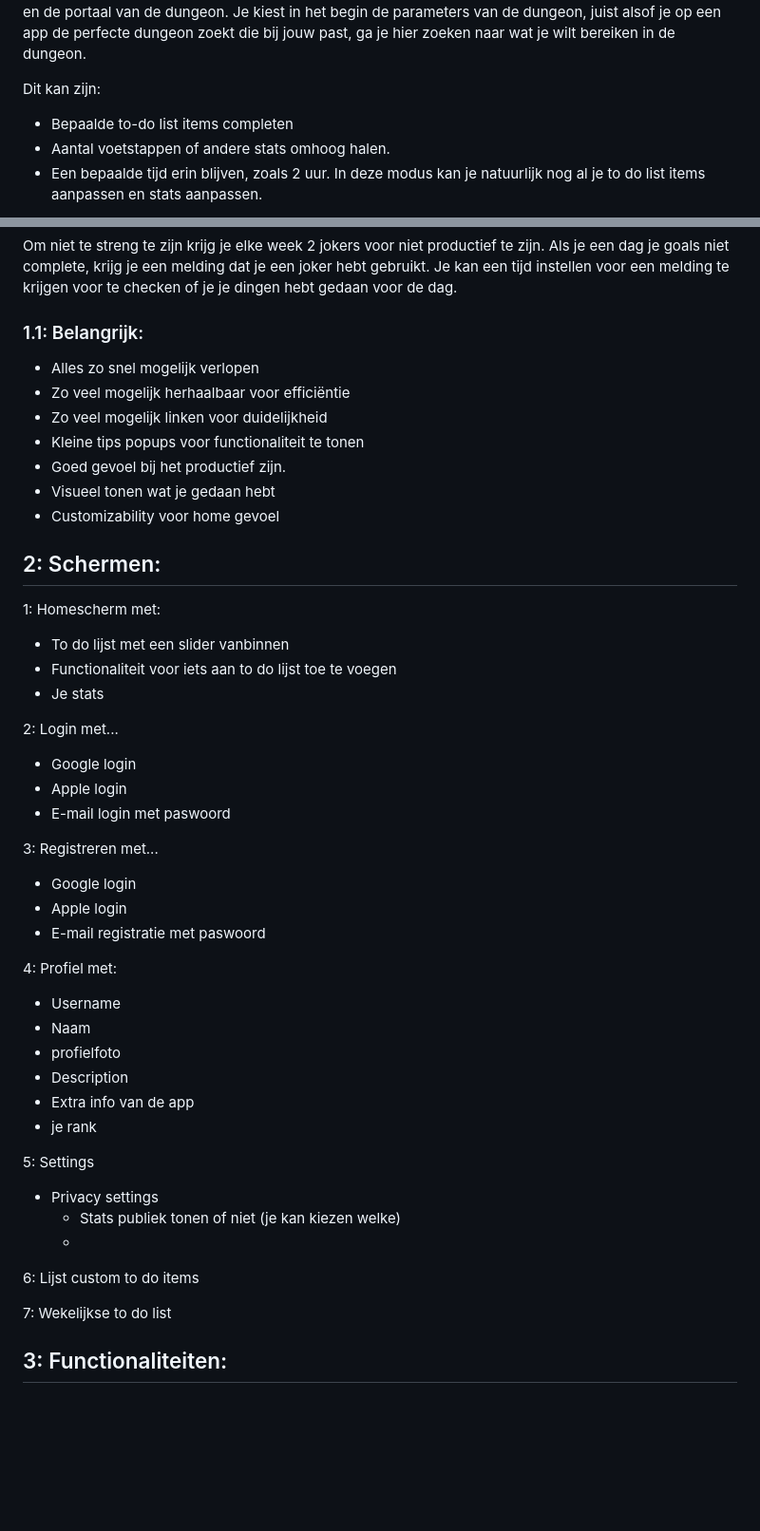
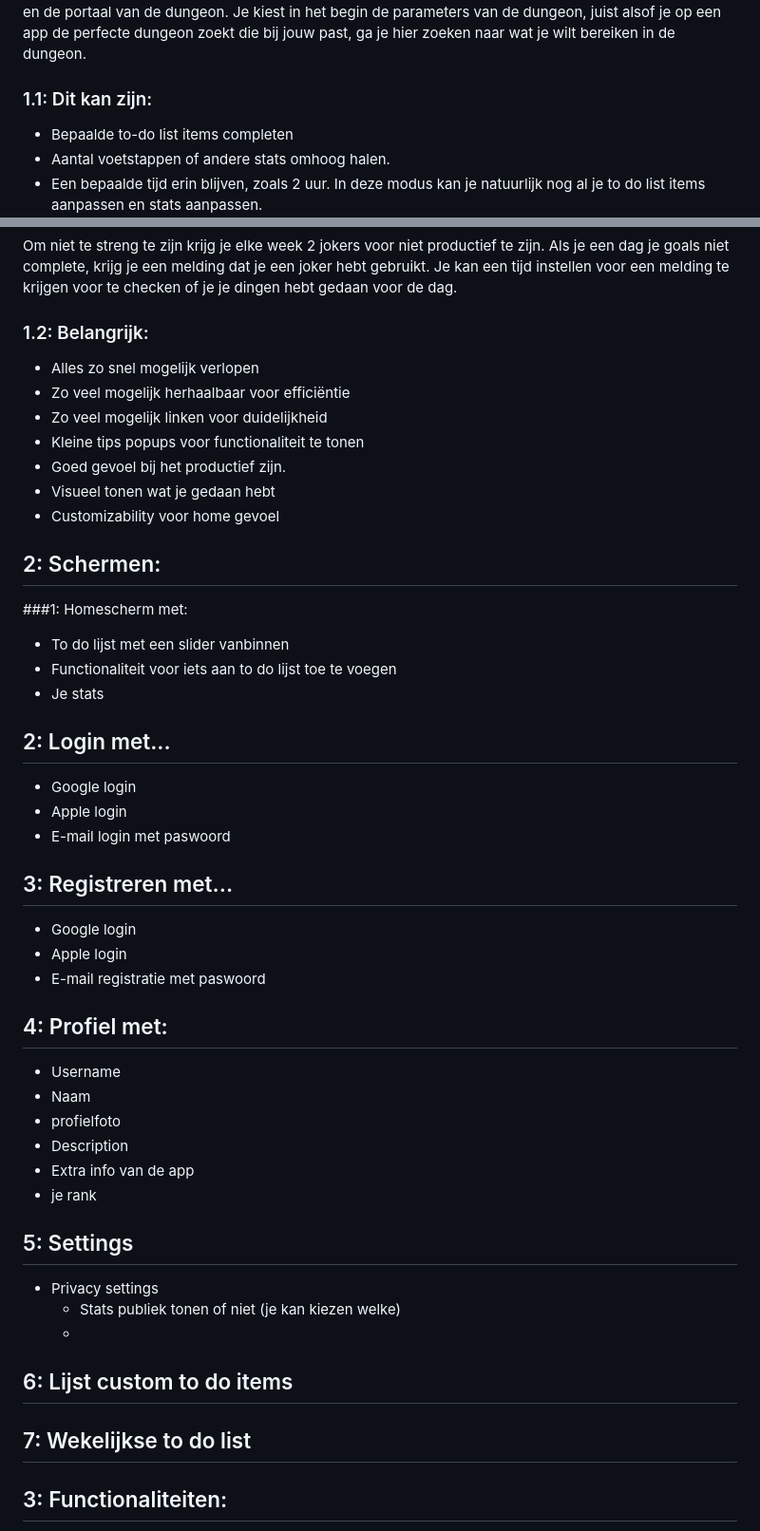
Before and after one commit to HoobaBoobaDoo/TheSystem, a Markdown page: README.md, 2 parts joined by grey strips. Shown at 95% size. GitHub-like rendering; blank space fills up the shorter version.

```diff
--- a/README.md
+++ b/README.md
@@ -20,7 +20,7 @@ Productiviteit wordt gemeten in hoe lang je in de dungeons bent. De dungeon modu
 Hiermee begint een timer, als de timer voorbij is, verlies je de dungeon. In de dungeon modus kan je je alleen je stats op het homescherm zien en de portaal van de dungeon.
 Je kiest in het begin de parameters van de dungeon, juist alsof je op een app de perfecte dungeon zoekt die bij jouw past, ga je hier zoeken naar wat je wilt bereiken in de dungeon.
 
-Dit kan zijn:
+### 1.1: Dit kan zijn:
 - Bepaalde to-do list items completen
 - Aantal voetstappen of andere stats omhoog halen.
 - Een bepaalde tijd erin blijven, zoals 2 uur.
@@ -33,7 +33,7 @@ Je rank kan verlagen en omhoog gaan, depending on hoe productief je bent en of j
 
 Om niet te streng te zijn krijg je elke week 2 jokers voor niet productief te zijn. Als je een dag je goals niet complete, krijg je een melding dat je een joker hebt gebruikt. Je kan een tijd instellen voor een melding te krijgen voor te checken of je je dingen hebt gedaan voor de dag.
 
-### 1.1: Belangrijk:
+### 1.2: Belangrijk:
 - Alles zo snel mogelijk verlopen
 - Zo veel mogelijk herhaalbaar voor efficiëntie
 - Zo veel mogelijk linken voor duidelijkheid
@@ -45,22 +45,22 @@ Om niet te streng te zijn krijg je elke week 2 jokers voor niet productief te zi
 
 ## 2: Schermen:
 
-1: Homescherm met:
+###1: Homescherm met:
 - To do lijst met een slider vanbinnen
 - Functionaliteit voor iets aan to do lijst toe te voegen
 - Je stats
 
-2: Login met...
+## 2: Login met...
 - Google login
 - Apple login
 - E-mail login met paswoord
 
-3: Registreren met...
+## 3: Registreren met...
 - Google login
 - Apple login
 - E-mail registratie met paswoord
 
-4: Profiel met:
+## 4: Profiel met:
 - Username
 - Naam
 - profielfoto
@@ -68,14 +68,14 @@ Om niet te streng te zijn krijg je elke week 2 jokers voor niet productief te zi
 - Extra info van de app
 - je rank
 
-5: Settings
+## 5: Settings
 - Privacy settings
     - Stats publiek tonen of niet (je kan kiezen welke)
     -
 
-6: Lijst custom to do items
+## 6: Lijst custom to do items
 
-7: Wekelijkse to do list
+## 7: Wekelijkse to do list
 
 
 ## 3: Functionaliteiten:
```
